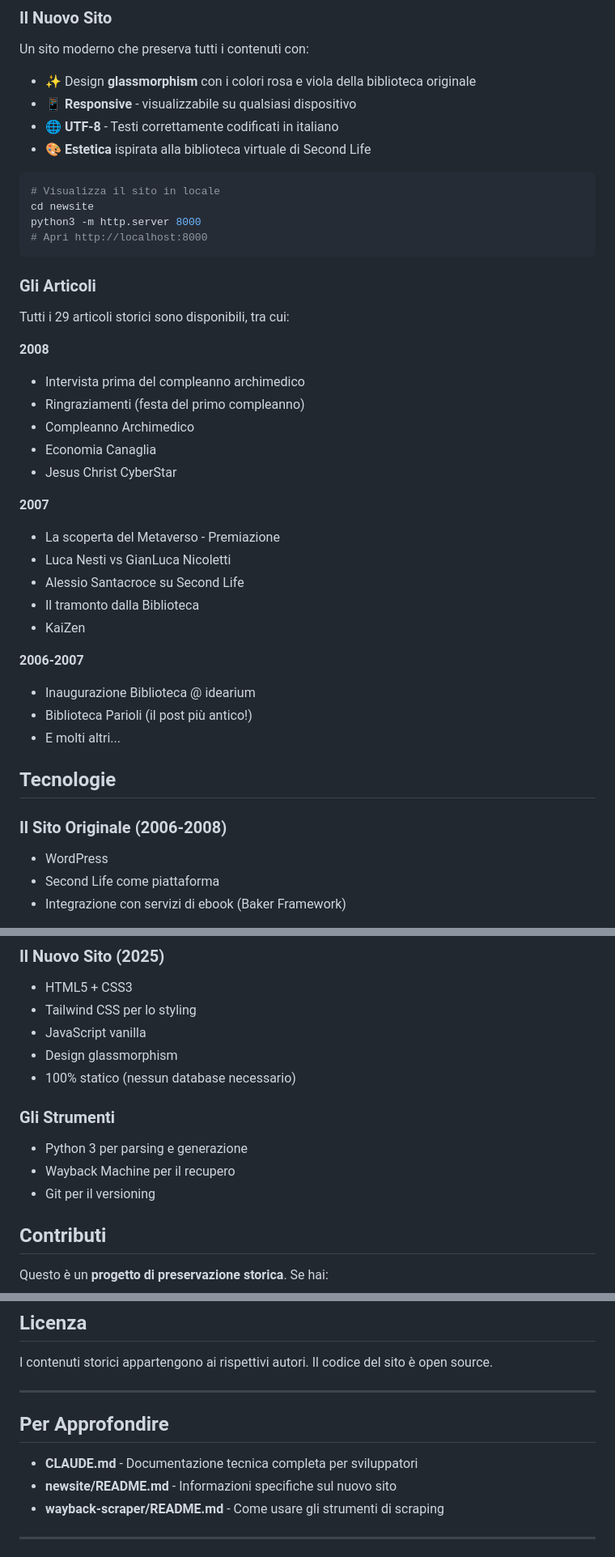
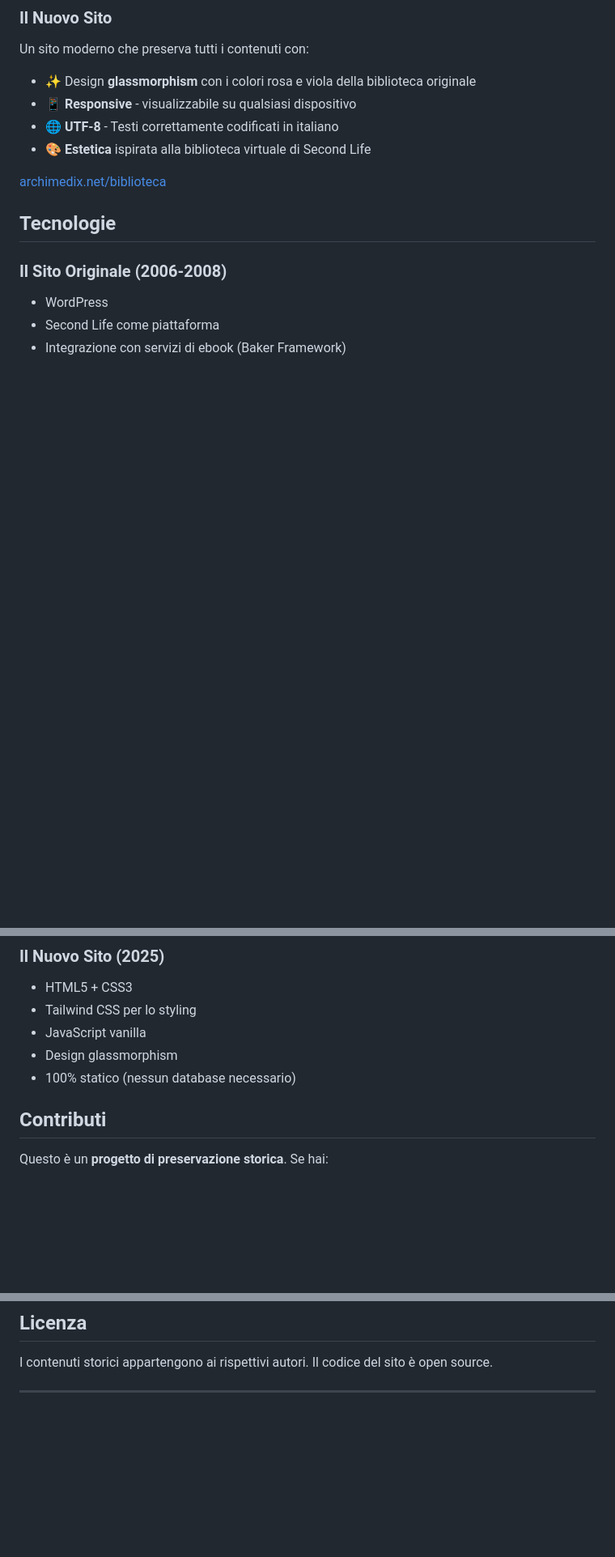
Before and after one commit to archimedix/biblioteca.archimedica.eu, a Markdown page: README.md, 3 parts joined by grey strips. Shown: that part at 81% size. GitHub-like rendering; blank space fills up the shorter version.

Commit message:
review README

````diff
--- a/README.md
+++ b/README.md
@@ -82,35 +82,7 @@ Un sito moderno che preserva tutti i contenuti con:
 - 🌐 **UTF-8** - Testi correttamente codificati in italiano
 - 🎨 **Estetica** ispirata alla biblioteca virtuale di Second Life
 
-```bash
-# Visualizza il sito in locale
-cd newsite
-python3 -m http.server 8000
-# Apri http://localhost:8000
-```
-
-### Gli Articoli
-
-Tutti i 29 articoli storici sono disponibili, tra cui:
-
-**2008**
-- Intervista prima del compleanno archimedico
-- Ringraziamenti (festa del primo compleanno)
-- Compleanno Archimedico
-- Economia Canaglia
-- Jesus Christ CyberStar
-
-**2007**
-- La scoperta del Metaverso - Premiazione
-- Luca Nesti vs GianLuca Nicoletti
-- Alessio Santacroce su Second Life
-- Il tramonto dalla Biblioteca
-- KaiZen
-
-**2006-2007**
-- Inaugurazione Biblioteca @ idearium
-- Biblioteca Parioli (il post più antico!)
-- E molti altri...
+[archimedix.net/biblioteca](https://archimedix.net/biblioteca)
 
 ## Tecnologie
 
@@ -126,10 +98,6 @@ Tutti i 29 articoli storici sono disponibili, tra cui:
 - Design glassmorphism
 - 100% statico (nessun database necessario)
 
-### Gli Strumenti
-- Python 3 per parsing e generazione
-- Wayback Machine per il recupero
-- Git per il versioning
 
 ## Contributi
 
@@ -147,14 +115,6 @@ I contenuti storici appartengono ai rispettivi autori. Il codice del sito è ope
 
 ---
 
-## Per Approfondire
-
-- **CLAUDE.md** - Documentazione tecnica completa per sviluppatori
-- **newsite/README.md** - Informazioni specifiche sul nuovo sito
-- **wayback-scraper/README.md** - Come usare gli strumenti di scraping
-
----
-
 <p align="center">
   <img src="logo-biblioteca-archimedica.png" alt="Logo Biblioteca Archimedica" width="200"/>
   <br>
````
